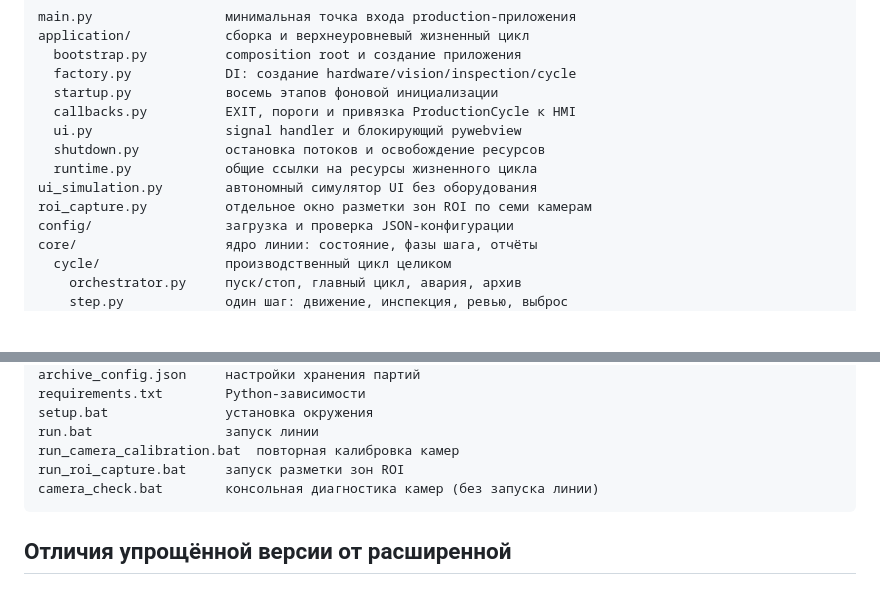
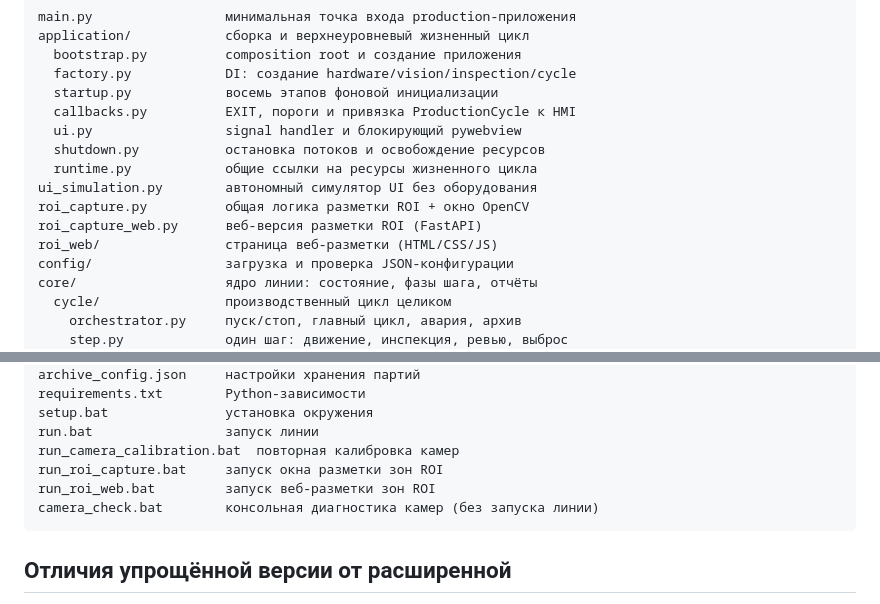
Before and after one commit to aleksandarsolovjev35-spec/Final_Conv_Seven, a Markdown page: README.md, 2 parts joined by grey strips. Drawn GitHub-style; blank space fills up the shorter version.

````diff
--- a/README.md
+++ b/README.md
@@ -738,7 +779,9 @@ application/            сборка и верхнеуровневый жизн
   shutdown.py           остановка потоков и освобождение ресурсов
   runtime.py            общие ссылки на ресурсы жизненного цикла
 ui_simulation.py        автономный симулятор UI без оборудования
-roi_capture.py          отдельное окно разметки зон ROI по семи камерам
+roi_capture.py          общая логика разметки ROI + окно OpenCV
+roi_capture_web.py      веб-версия разметки ROI (FastAPI)
+roi_web/                страница веб-разметки (HTML/CSS/JS)
 config/                 загрузка и проверка JSON-конфигурации
 core/                   ядро линии: состояние, фазы шага, отчёты
   cycle/                производственный цикл целиком
@@ -770,7 +813,8 @@ requirements.txt        Python-зависимости
 setup.bat               установка окружения
 run.bat                 запуск линии
 run_camera_calibration.bat  повторная калибровка камер
-run_roi_capture.bat     запуск разметки зон ROI
+run_roi_capture.bat     запуск окна разметки зон ROI
+run_roi_web.bat         запуск веб-разметки зон ROI
 camera_check.bat        консольная диагностика камер (без запуска линии)
 ```
 
````
Also changed, not shown: other parts of README.md (+42 -1 lines), docs/roi_web_mockup.png (added), 9 other files.
